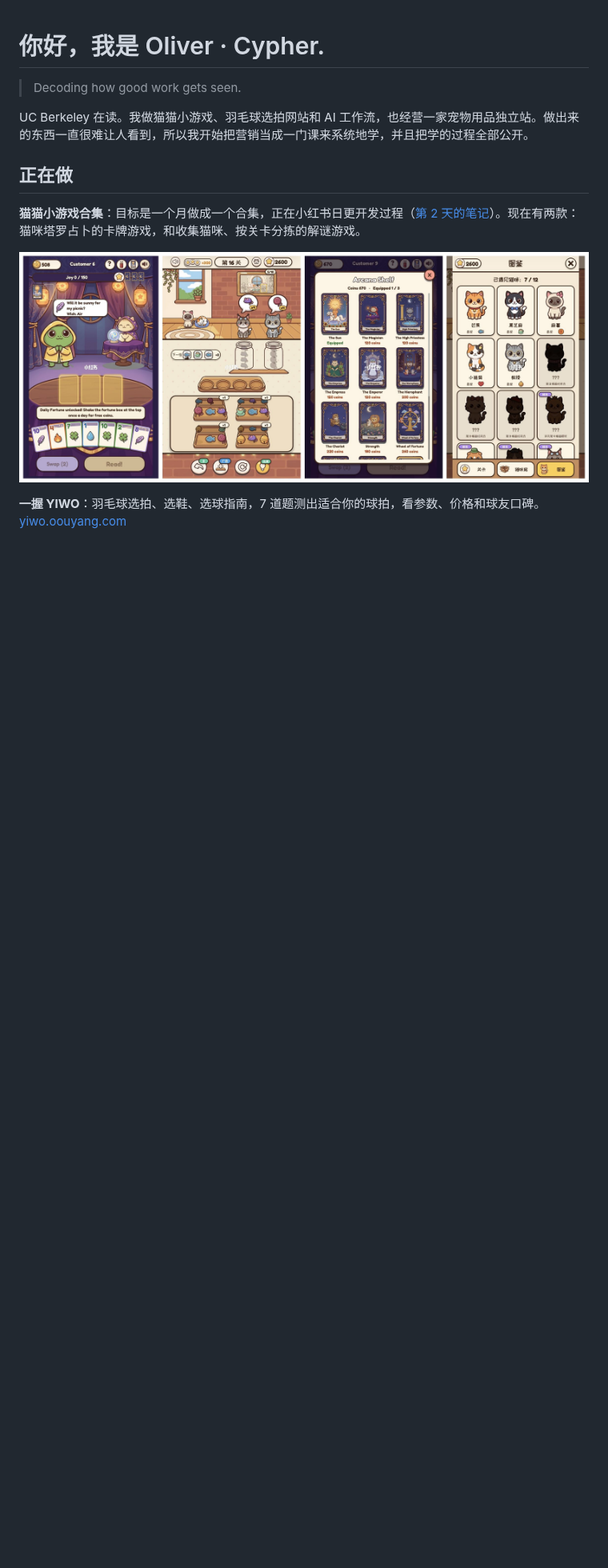
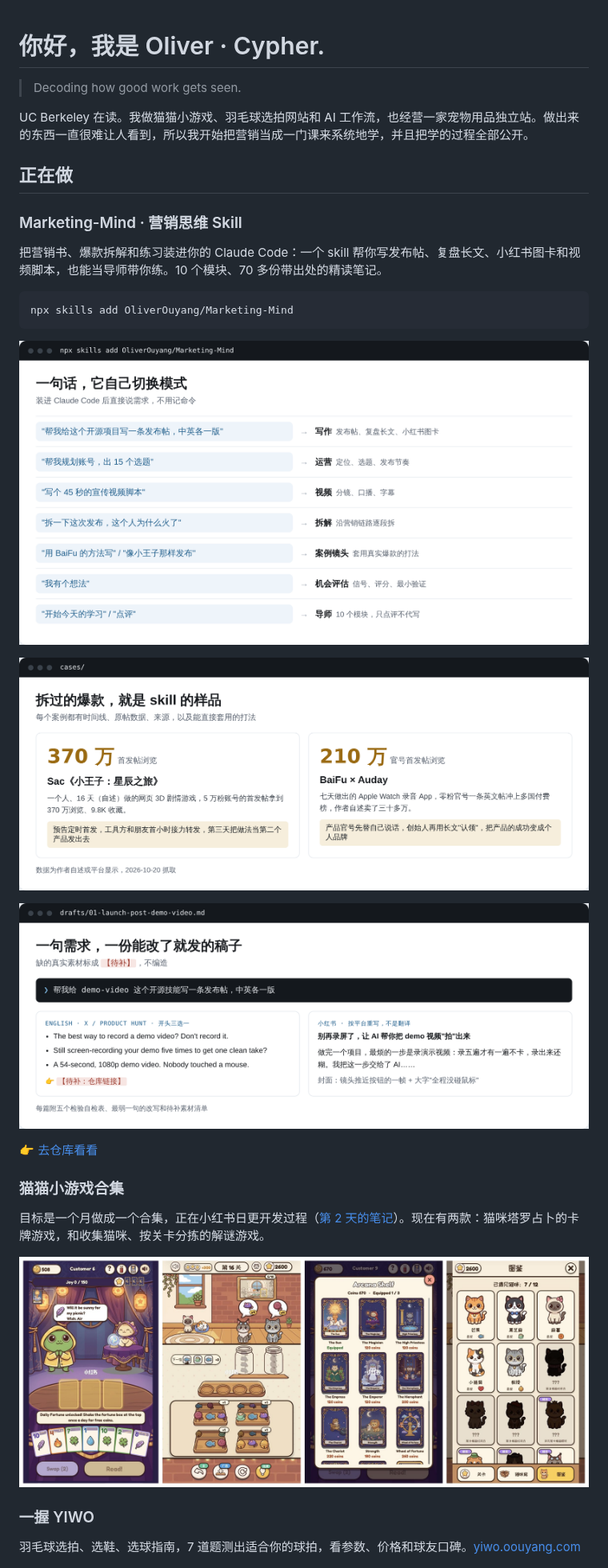
Before and after one commit to OliverOuyang/OliverOuyang, a Markdown page: README.md, the part around one of its changes. Shown at 80% size. GitHub-like rendering; pictures changed too: assets/mm-c1.png (added), assets/mm-c2.png (added), assets/mm-c3.png (added); blank space fills up the shorter version.

Commit message:
主页把 Marketing-Mind 放到最上面，配使用场景、案例和示范稿截图
Co-Authored-By: Claude Opus 5.5 (1M context) <noreply@anthropic.com>
Claude-Session: https://claude.ai/code/session_01FcF5SxKkcpXh89Eo5qxEgG

````diff
--- a/README.md
+++ b/README.md
@@ -6,11 +6,31 @@ UC Berkeley 在读。我做猫猫小游戏、羽毛球选拍网站和 AI 工作
 
 ## 正在做
 
-**猫猫小游戏合集**：目标是一个月做成一个合集，正在小红书日更开发过程（[第 2 天的笔记](https://www.xiaohongshu.com/discovery/item/6acda7c00000000018015125)）。现在有两款：猫咪塔罗占卜的卡牌游戏，和收集猫咪、按关卡分拣的解谜游戏。
+### Marketing-Mind · 营销思维 Skill
+
+把营销书、爆款拆解和练习装进你的 Claude Code：一个 skill 帮你写发布帖、复盘长文、小红书图卡和视频脚本，也能当导师带你练。10 个模块、70 多份带出处的精读笔记。
+
+```bash
+npx skills add OliverOuyang/Marketing-Mind
+```
+
+<p align="center"><img src="assets/mm-c1.png" alt="使用场景：一句话需求自动切换写作、运营、视频、拆解、机会评估、导师模式" width="100%"></p>
+
+<p align="center"><img src="assets/mm-c2.png" alt="案例：Sac 小王子 370 万浏览、BaiFu × Auday 210 万浏览" width="100%"></p>
+
+<p align="center"><img src="assets/mm-c3.png" alt="示范稿：一句需求生成中英发布帖" width="100%"></p>
+
+👉 [去仓库看看](https://github.com/OliverOuyang/Marketing-Mind)
+
+### 猫猫小游戏合集
+
+目标是一个月做成一个合集，正在小红书日更开发过程（[第 2 天的笔记](https://www.xiaohongshu.com/discovery/item/6acda7c00000000018015125)）。现在有两款：猫咪塔罗占卜的卡牌游戏，和收集猫咪、按关卡分拣的解谜游戏。
 
 <p align="center"><img src="assets/cat-games-banner.jpg" alt="两款猫猫小游戏截图：塔罗占卜卡牌和猫咪分拣关卡" width="100%"></p>
 
-**一握 YIWO**：羽毛球选拍、选鞋、选球指南，7 道题测出适合你的球拍，看参数、价格和球友口碑。[yiwo.oouyang.com](https://yiwo.oouyang.com)
+### 一握 YIWO
+
+羽毛球选拍、选鞋、选球指南，7 道题测出适合你的球拍，看参数、价格和球友口碑。[yiwo.oouyang.com](https://yiwo.oouyang.com)
 
 <p align="center"><img src="assets/yiwo-banner.jpg" alt="一握 YIWO 网站截图：电脑版首页和手机版首页" width="100%"></p>
 
````
Also changed, not shown: other parts of README.md (+2 -1 lines).
